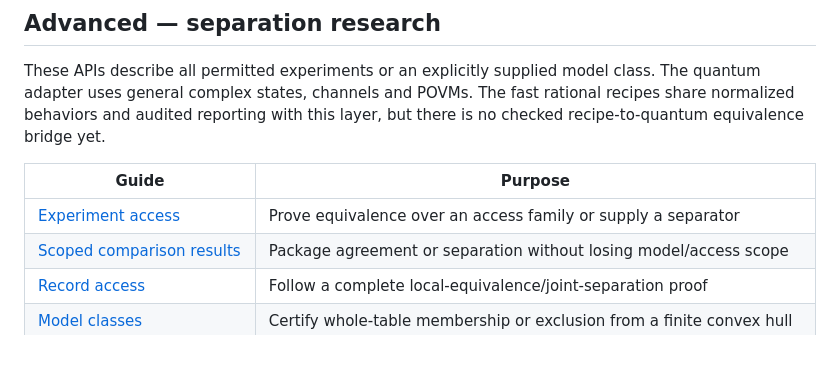
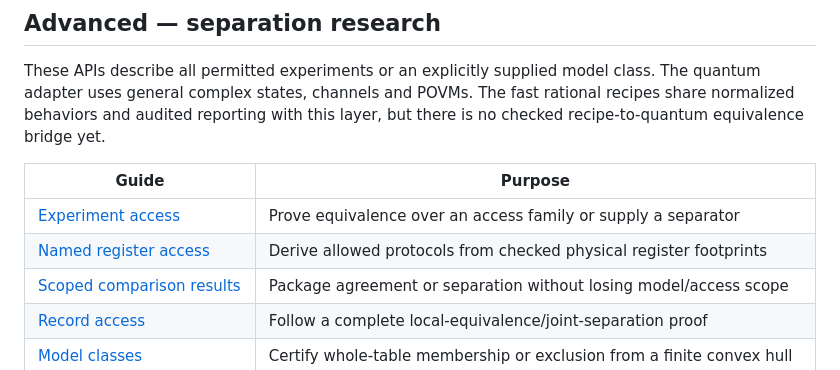
Before and after one commit to stevenwarejones/ontology-separation, a Markdown page: docs/README.md, the part around the change. GitHub-like rendering.

Commit message:
Index named register access guide

```diff
--- a/docs/README.md
+++ b/docs/README.md
@@ -44,6 +44,7 @@ this layer, but there is no checked recipe-to-quantum equivalence bridge yet.
 | Guide | Purpose |
 |---|---|
 | [Experiment access](EXPERIMENT_ACCESS.md) | Prove equivalence over an access family or supply a separator |
+| [Named register access](NAMED_REGISTER_ACCESS.md) | Derive allowed protocols from checked physical register footprints |
 | [Scoped comparison results](COMPARISON_RESULTS.md) | Package agreement or separation without losing model/access scope |
 | [Record access](RECORD_ACCESS_GUIDE.md) | Follow a complete local-equivalence/joint-separation proof |
 | [Model classes](MODEL_CLASS_GUIDE.md) | Certify whole-table membership or exclusion from a finite convex hull |
```
